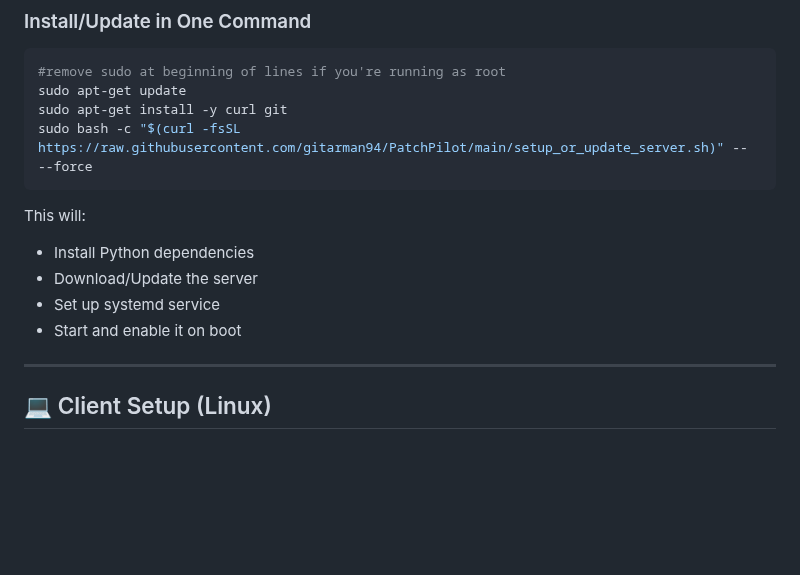
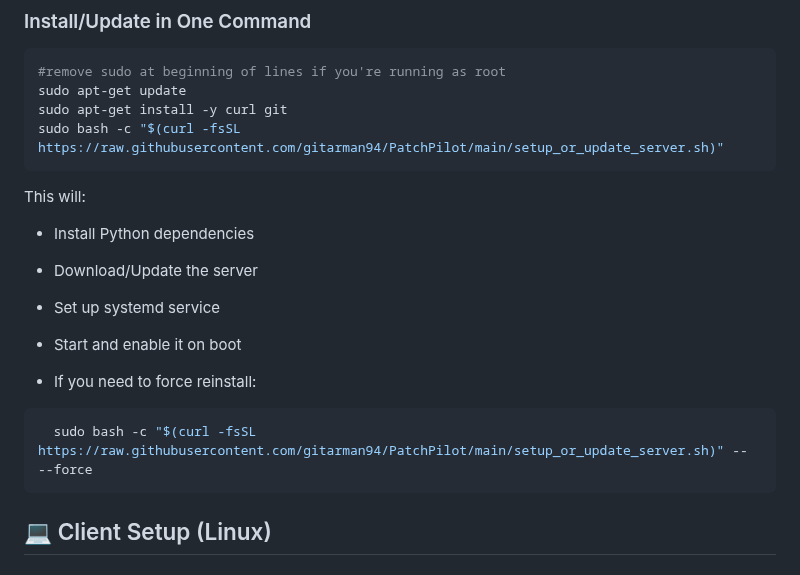
Before and after one commit to gitarman94/PatchPilot, a Markdown page: README.md, the part around the change. Drawn GitHub-style; blank space fills up the shorter version.

````diff
--- a/README.md
+++ b/README.md
@@ -60,7 +60,7 @@ PatchPilot/
 #remove sudo at beginning of lines if you're running as root
 sudo apt-get update
 sudo apt-get install -y curl git
-sudo bash -c "$(curl -fsSL https://raw.githubusercontent.com/gitarman94/PatchPilot/main/setup_or_update_server.sh)" -- --force
+sudo bash -c "$(curl -fsSL https://raw.githubusercontent.com/gitarman94/PatchPilot/main/setup_or_update_server.sh)"
 ```
 
 This will:
@@ -70,7 +70,10 @@ This will:
 * Set up systemd service
 * Start and enable it on boot
 
----
+* If you need to force reinstall:
+ ```bash
+   sudo bash -c "$(curl -fsSL https://raw.githubusercontent.com/gitarman94/PatchPilot/main/setup_or_update_server.sh)" -- --force
+```
 
 ## 💻 Client Setup (Linux)
 
````
